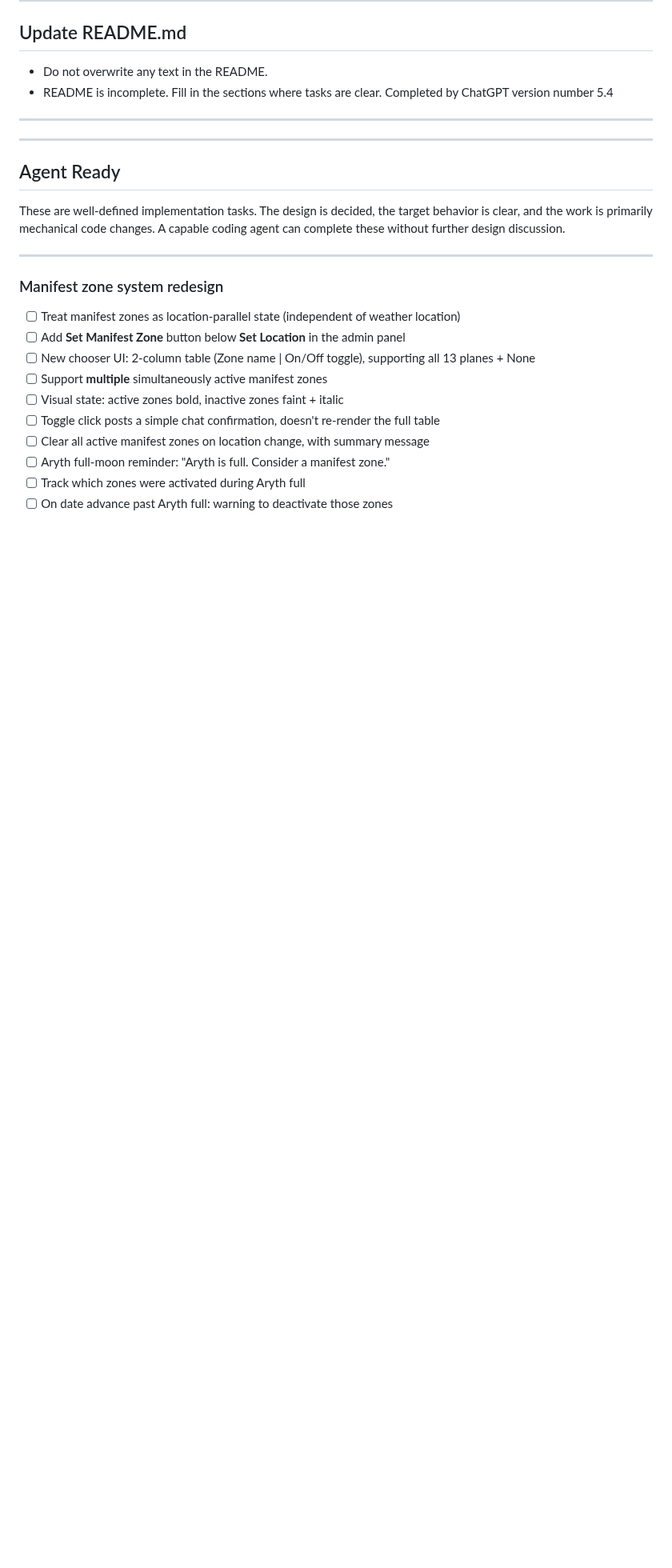
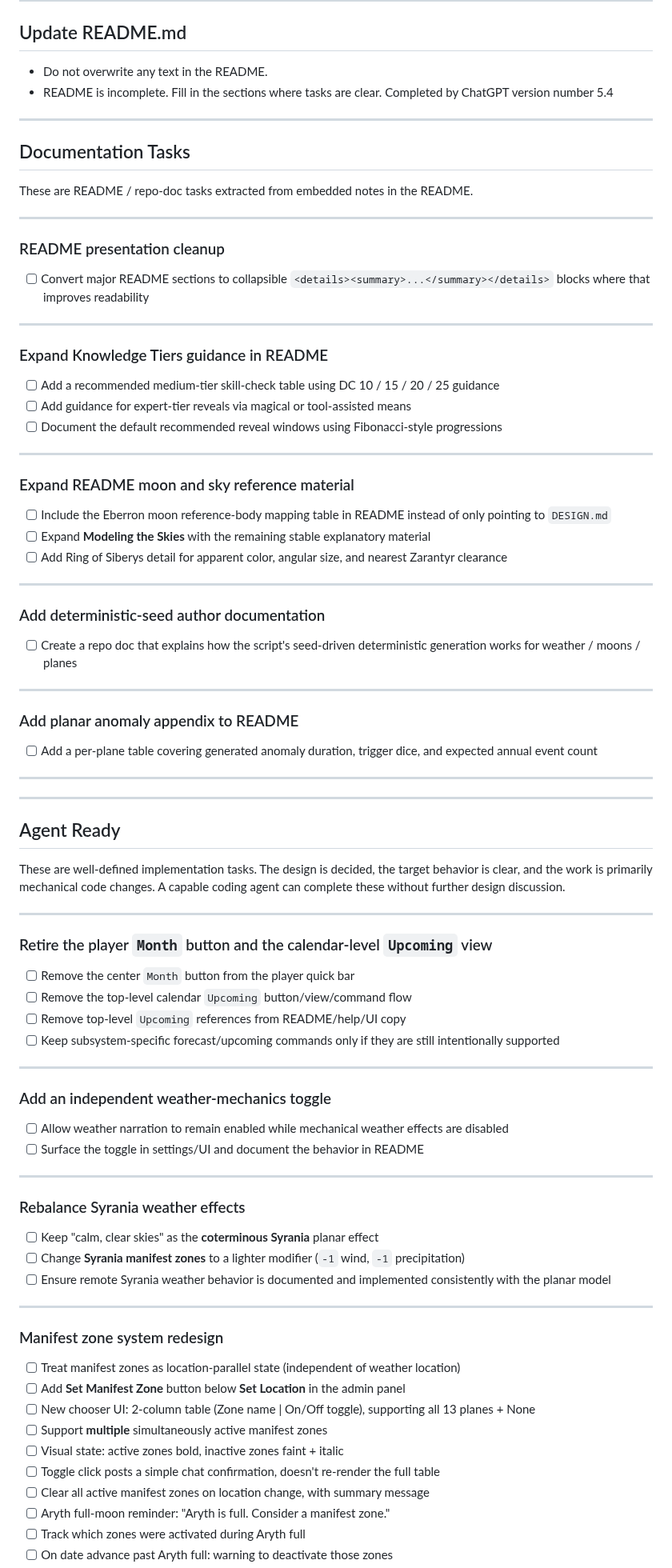
Before and after one commit to MCherry1/calendar, a Markdown page: AGENT TASKS.md, the part around one of its changes. Shown at 80% size. GitHub-like rendering; blank space fills up the shorter version.

Commit message:
vault backup: 2026-03-11 17:26:44

```diff
--- a/AGENT TASKS.md
+++ b/AGENT TASKS.md
@@ -33,11 +35,75 @@ If there is design ambiguity in this tasks list: keep the task intact and add a
 - README is incomplete. Fill in the sections where tasks are clear. Completed by ChatGPT version number 5.4
 ---
 
+## Documentation Tasks
+
+These are README / repo-doc tasks extracted from embedded notes in the README.
+
+---
+
+### README presentation cleanup
+
+- [ ] Convert major README sections to collapsible `<details><summary>...</summary></details>` blocks where that improves readability
+
+---
+
+### Expand Knowledge Tiers guidance in README
+
+- [ ] Add a recommended medium-tier skill-check table using DC 10 / 15 / 20 / 25 guidance
+- [ ] Add guidance for expert-tier reveals via magical or tool-assisted means
+- [ ] Document the default recommended reveal windows using Fibonacci-style progressions
+
+---
+
+### Expand README moon and sky reference material
+
+- [ ] Include the Eberron moon reference-body mapping table in README instead of only pointing to `DESIGN.md`
+- [ ] Expand **Modeling the Skies** with the remaining stable explanatory material
+- [ ] Add Ring of Siberys detail for apparent color, angular size, and nearest Zarantyr clearance
+
+---
+
+### Add deterministic-seed author documentation
+
+- [ ] Create a repo doc that explains how the script's seed-driven deterministic generation works for weather / moons / planes
+
+---
+
+### Add planar anomaly appendix to README
+
+- [ ] Add a per-plane table covering generated anomaly duration, trigger dice, and expected annual event count
+
+---
+
 ---
 
 ## Agent Ready
 
 These are well-defined implementation tasks. The design is decided, the target behavior is clear, and the work is primarily mechanical code changes. A capable coding agent can complete these without further design discussion.
+
+---
+
+### Retire the player `Month` button and the calendar-level `Upcoming` view
+
+- [ ] Remove the center `Month` button from the player quick bar
+- [ ] Remove the top-level calendar `Upcoming` button/view/command flow
+- [ ] Remove top-level `Upcoming` references from README/help/UI copy
+- [ ] Keep subsystem-specific forecast/upcoming commands only if they are still intentionally supported
+
+---
+
+### Add an independent weather-mechanics toggle
+
+- [ ] Allow weather narration to remain enabled while mechanical weather effects are disabled
+- [ ] Surface the toggle in settings/UI and document the behavior in README
+
+---
+
+### Rebalance Syrania weather effects
+
+- [ ] Keep "calm, clear skies" as the **coterminous Syrania** planar effect
+- [ ] Change **Syrania manifest zones** to a lighter modifier (`-1` wind, `-1` precipitation)
+- [ ] Ensure remote Syrania weather behavior is documented and implemented consistently with the planar model
 
 ---
 
```
Also changed, not shown: other parts of AGENT TASKS.md (+2 -0 lines), 1 other file.
